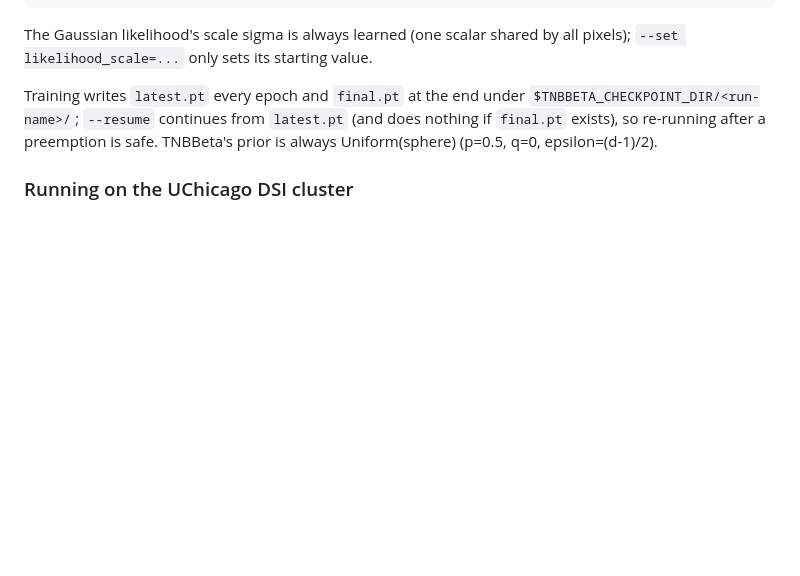
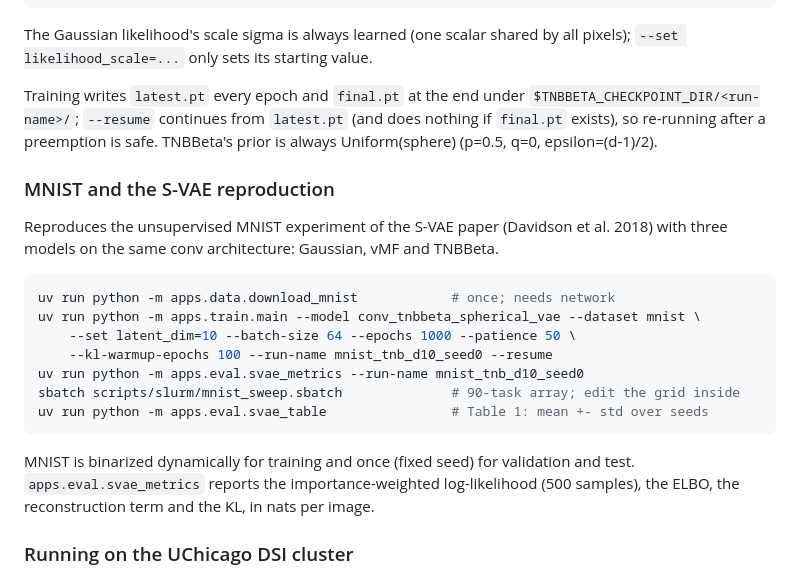
Before and after one commit to Dant86/tnbbeta_vae, a Markdown page: README.md, the part around the change. GitHub-like rendering; blank space fills up the shorter version.

Commit message:
Document the MNIST workflow and the restored vMF baseline
Co-Authored-By: Claude Sonnet 5 <noreply@anthropic.com>

````diff
--- a/README.md
+++ b/README.md
@@ -87,6 +87,25 @@ Training writes `latest.pt` every epoch and `final.pt` at the end under
 preemption is safe. TNBBeta's prior is always Uniform(sphere)
 (p=0.5, q=0, epsilon=(d-1)/2).
 
+### MNIST and the S-VAE reproduction
+
+Reproduces the unsupervised MNIST experiment of the S-VAE paper (Davidson et al. 2018)
+with three models on the same conv architecture: Gaussian, vMF and TNBBeta.
+
+```bash
+uv run python -m apps.data.download_mnist            # once; needs network
+uv run python -m apps.train.main --model conv_tnbbeta_spherical_vae --dataset mnist \
+    --set latent_dim=10 --batch-size 64 --epochs 1000 --patience 50 \
+    --kl-warmup-epochs 100 --run-name mnist_tnb_d10_seed0 --resume
+uv run python -m apps.eval.svae_metrics --run-name mnist_tnb_d10_seed0
+sbatch scripts/slurm/mnist_sweep.sbatch              # 90-task array; edit the grid inside
+uv run python -m apps.eval.svae_table                # Table 1: mean +- std over seeds
+```
+
+MNIST is binarized dynamically for training and once (fixed seed) for validation and test.
+`apps.eval.svae_metrics` reports the importance-weighted log-likelihood (500 samples), the
+ELBO, the reconstruction term and the KL, in nats per image.
+
 ### Running on the UChicago DSI cluster
 
 One-time setup on the login node (see
````
Also changed, not shown: CLAUDE.md (+11 -3 lines).
